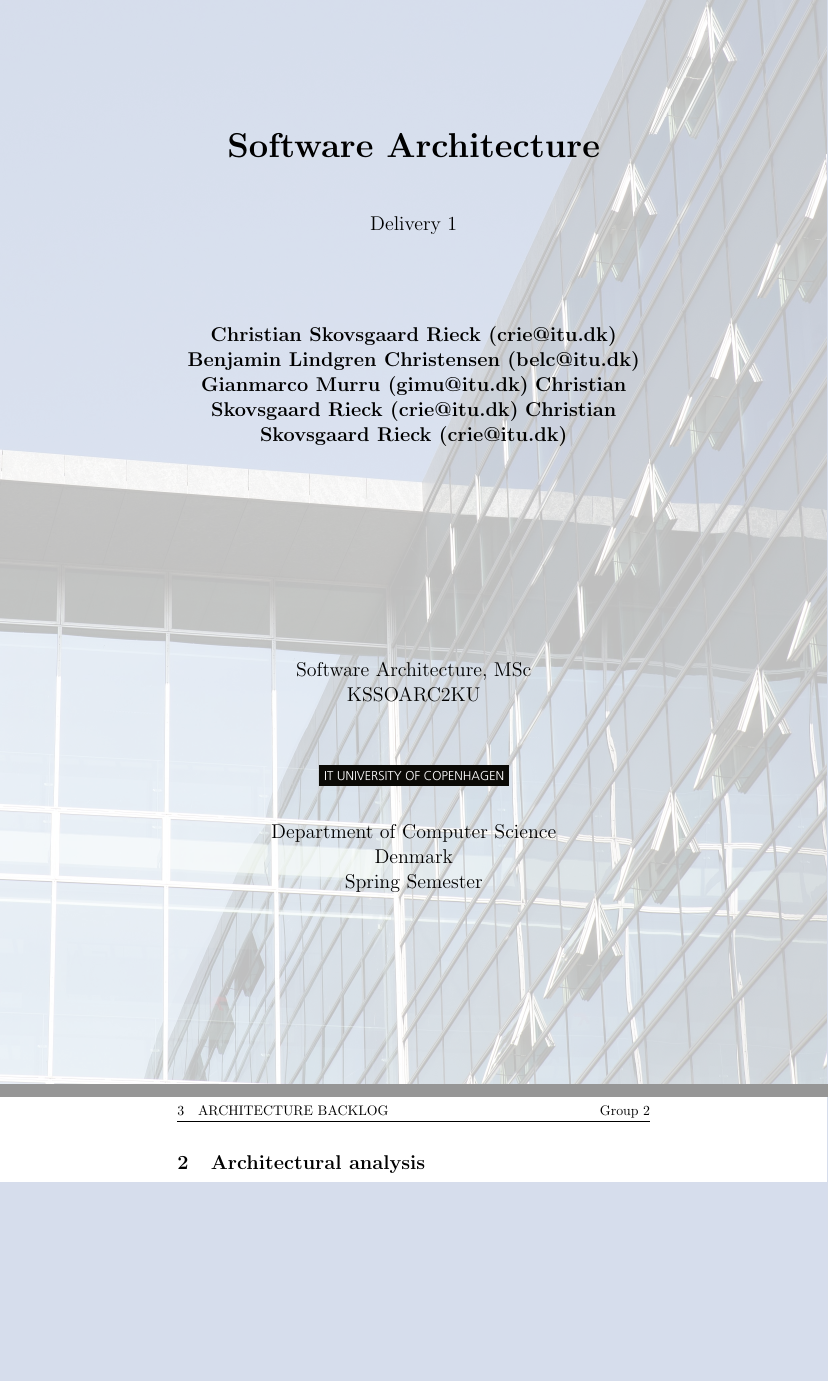
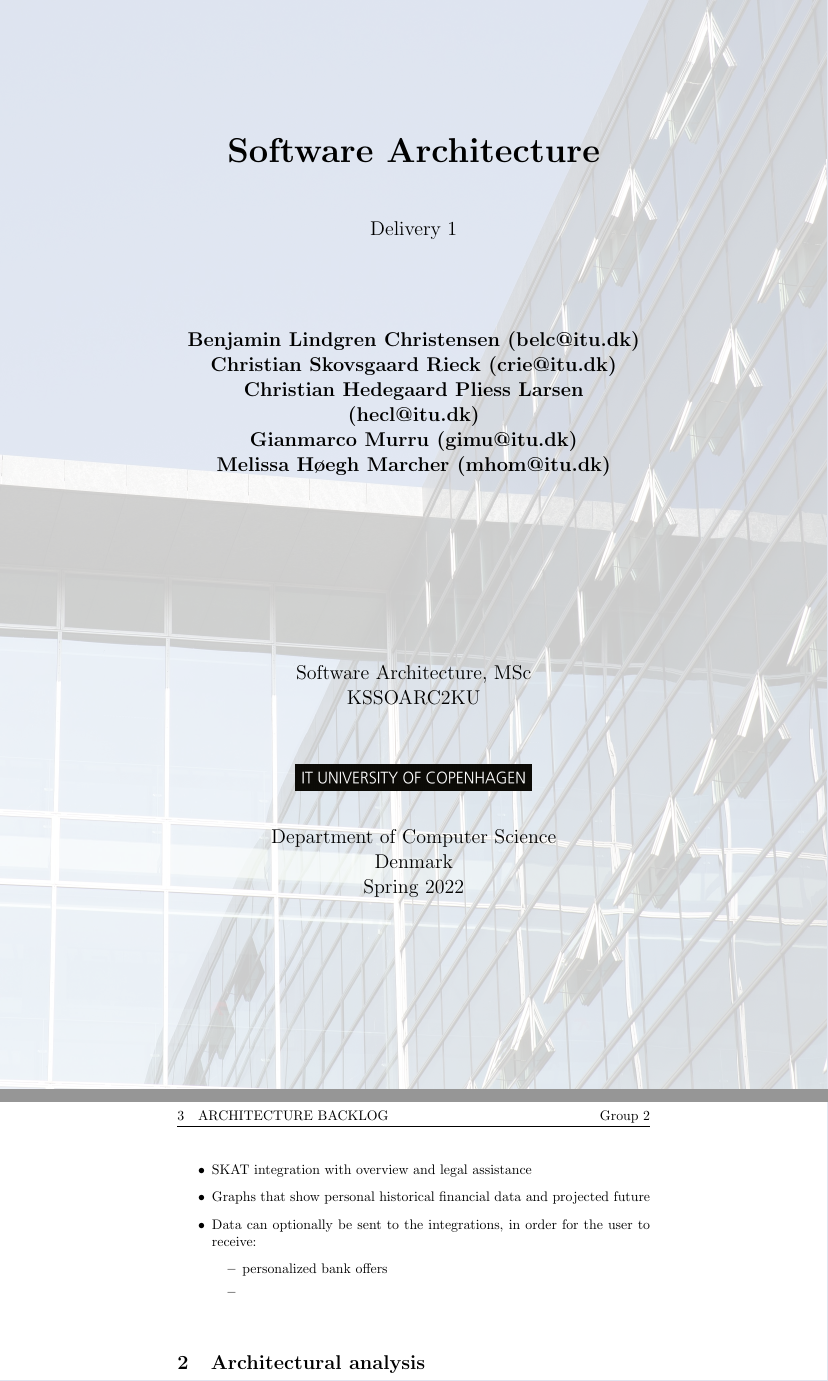
Before and after one commit to gianmarcomurru/Software_Architecture_1, a LaTeX document (main.tex): two parts of pages 1 and 4 of 4, joined at a grey line, cut so that both start at the same text, the shorter picture padded with empty space. Compiled offline with pdfLaTeX.

Commit message:
Updates from Overleaf

```diff
--- a/main.tex
+++ b/main.tex
@@ -46,7 +46,7 @@
 % Front page background %
 \usepackage[
 firstpage=true,
-opacity=0.25,
+opacity=0.20,
 angle=0,
 ]{background}
 \backgroundsetup{contents={\includegraphics[scale=0.1]{template/background.jpg}}}
@@ -69,11 +69,11 @@ angle=0,
 
         \vspace{1.5cm}
 
-        \textbf{Christian Skovsgaard Rieck (crie@itu.dk)}
-        \textbf{Benjamin Lindgren Christensen (belc@itu.dk)}
-        \textbf{Gianmarco Murru (gimu@itu.dk)}
-        \textbf{Christian Skovsgaard Rieck (crie@itu.dk)}
-        \textbf{Christian Skovsgaard Rieck (crie@itu.dk)}
+        \textbf{Benjamin Lindgren Christensen (belc@itu.dk)}\\
+        \textbf{Christian Skovsgaard Rieck (crie@itu.dk)}\\
+        \textbf{Christian Hedegaard Pliess Larsen (hecl@itu.dk)}\\
+        \textbf{Gianmarco Murru (gimu@itu.dk)}\\
+        \textbf{Melissa Høegh Marcher (mhom@itu.dk)}\\
 
         \vspace{1.5cm}
 
@@ -86,12 +86,12 @@ angle=0,
 
         \vspace{0.8cm}
 
-        \includegraphics[width=0.4\textwidth]{template/ITU_logo_UK jpg.jpg}
+        \includegraphics[width=0.5\textwidth]{template/ITU_logo_UK jpg.jpg}
 
         \Large
         Department of Computer Science\\
         Denmark\\
-        Spring Semester
+        Spring 2022
 
     \end{center}
 \end{titlepage}
@@ -123,3 +124,10 @@ The system is a gathered overview of personal financial assets, collected from i
         \item Bank integration to show transactions
         \item Tinglysning integration to show assets like cars and houses
         \item Integration with investment platform, stocks, crypto valuta ect.
+        \item SKAT integration with overview and legal assistance
+        \item Graphs that show personal historical financial data and projected future
+        \item Data can optionally be sent to the integrations, in order for the user to receive:
+        \begin{itemize}
+            \item personalized bank offers
+            \item
+        \end{itemize}
@@ -127,5 +134,4 @@ The system is a gathered overview of personal financial assets, collected from i
     \end{itemize}
-\end{itemize}
 
 
 \section{Architectural analysis}
```
Also changed, not shown: figures/tmp_context.png (deleted), main.tex (12 more changed lines), 2 other files.
